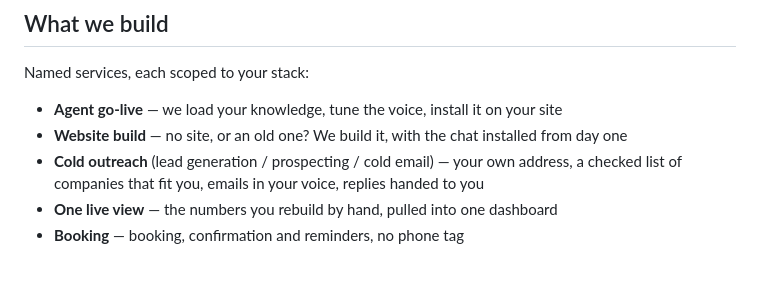
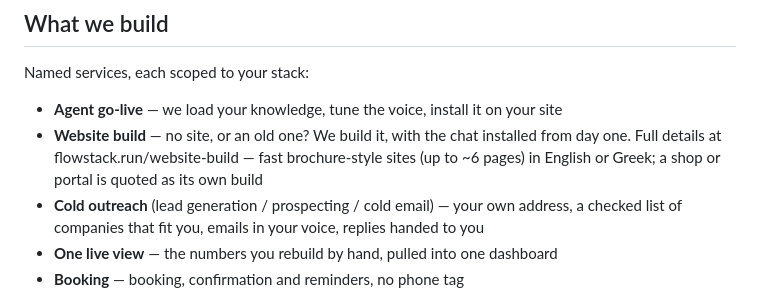
Before and after one commit to Neoptolemospapadiofantous/automation_dashboard, a Markdown page: docs/landing-kb/custom-build.md, the part around the change. GitHub-like rendering; blank space fills up the shorter version.

Commit message:
kb: the chat can hand out the website-build page
/website-build is live on the landing (e41016c). One additive line in
custom-build.md gives the LLM path the URL plus the scope cap —
brochure-style up to ~6 pages, English or Greek, a shop or portal quoted
as its own build — so the chat answering "do you build websites?" can
point somewhere and set the same expectation the page does.

Seeder untouched: the Custom build chip already routes the website
phrasings and sits at 59/75 words.

Gate green: pint, 756 tests.

Co-Authored-By: Claude Opus 5 <noreply@anthropic.com>

```diff
--- a/docs/landing-kb/custom-build.md
+++ b/docs/landing-kb/custom-build.md
@@ -12,7 +12,7 @@ same setup we run our own company on.
 Named services, each scoped to your stack:
 
 - **Agent go-live** — we load your knowledge, tune the voice, install it on your site
-- **Website build** — no site, or an old one? We build it, with the chat installed from day one
+- **Website build** — no site, or an old one? We build it, with the chat installed from day one. Full details at flowstack.run/website-build — fast brochure-style sites (up to ~6 pages) in English or Greek; a shop or portal is quoted as its own build
 - **Cold outreach** (lead generation / prospecting / cold email) — your own address, a checked list of companies that fit you, emails in your voice, replies handed to you
 - **One live view** — the numbers you rebuild by hand, pulled into one dashboard
 - **Booking** — booking, confirmation and reminders, no phone tag
```
